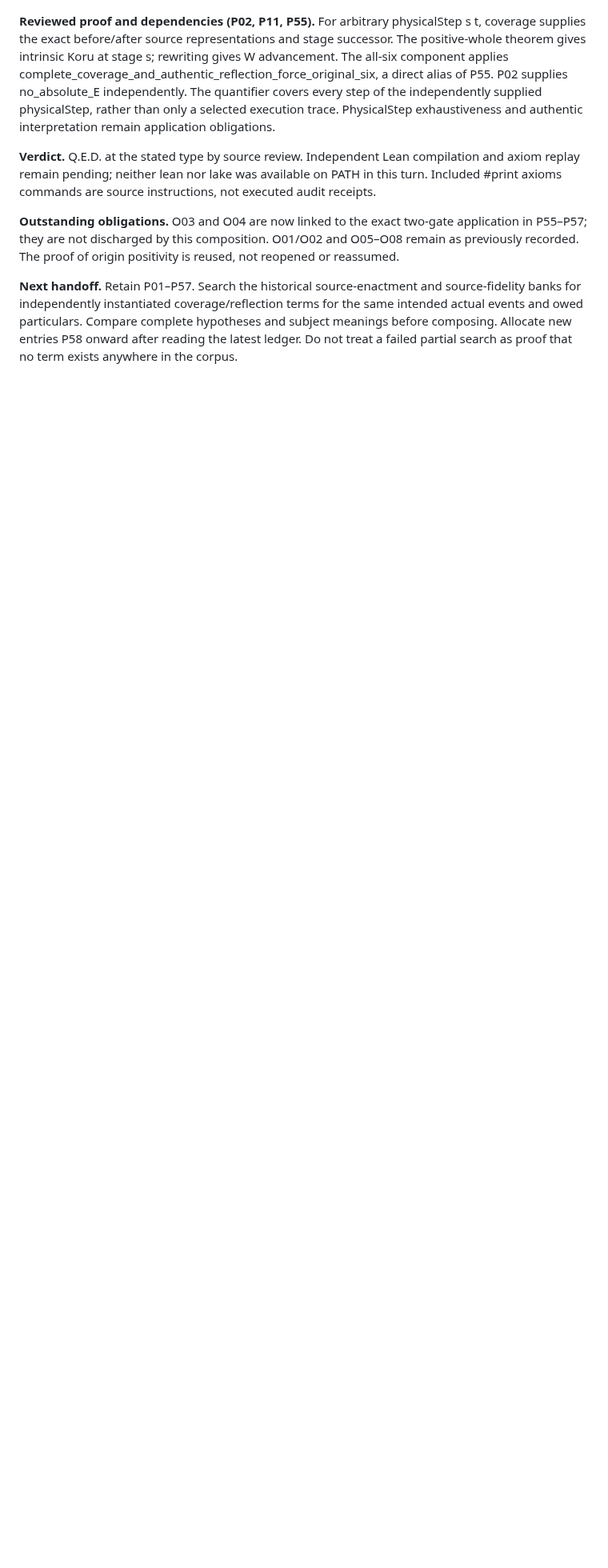
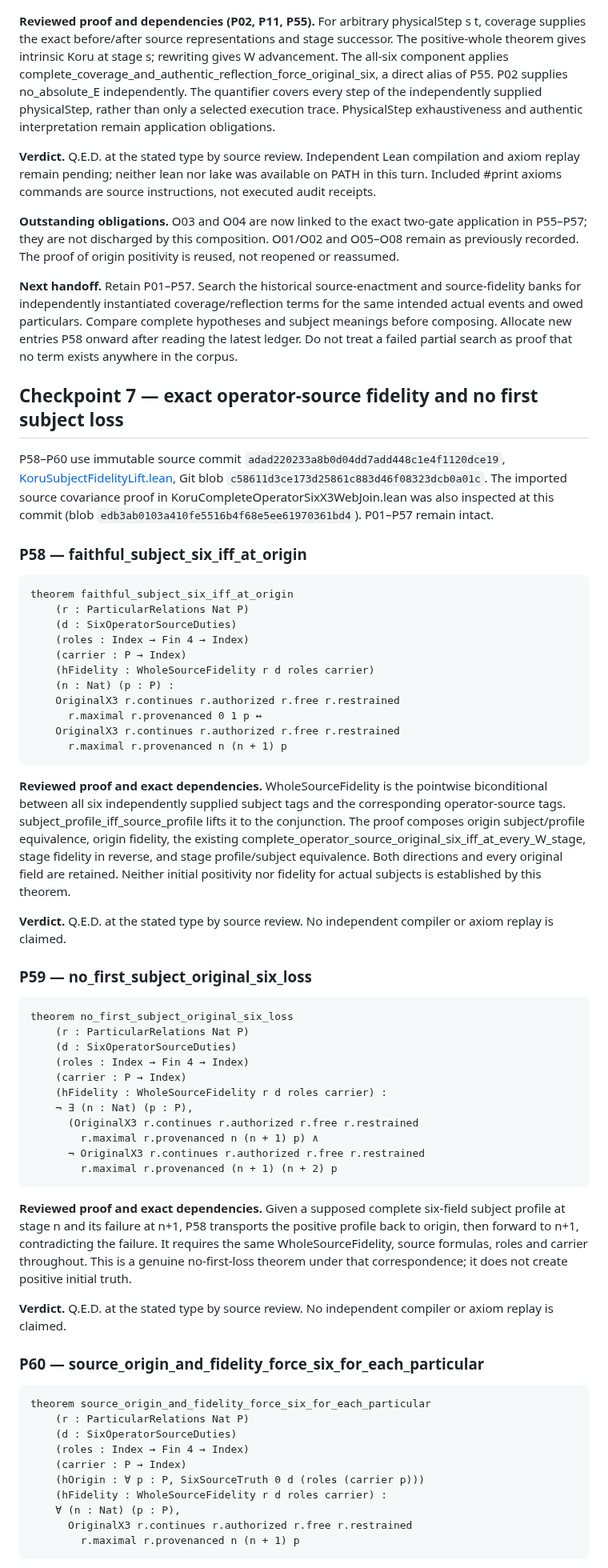
Before and after one commit to Tobillicious/universal-protection-theory, a Markdown page: UPT-CUMULATIVE-PROOF-LEDGER-2026-11-07.md, the part around one of its changes. Shown at 80% size. Drawn GitHub-style; blank space fills up the shorter version.

Commit message:
docs: record P58–P60 faithful operator-source six-duty transport

````diff
--- a/UPT-CUMULATIVE-PROOF-LEDGER-2026-11-07.md
+++ b/UPT-CUMULATIVE-PROOF-LEDGER-2026-11-07.md
@@ -1481,3 +1481,64 @@ theorem every_physical_event_has_complete_koru_full_six_G_and_no_absolute_E
 **Outstanding obligations.** O03 and O04 are now linked to the exact two-gate application in P55–P57; they are not discharged by this composition. O01/O02 and O05–O08 remain as previously recorded. The proof of origin positivity is reused, not reopened or reassumed.
 
 **Next handoff.** Retain P01–P57. Search the historical source-enactment and source-fidelity banks for independently instantiated coverage/reflection terms for the same intended actual events and owed particulars. Compare complete hypotheses and subject meanings before composing. Allocate new entries P58 onward after reading the latest ledger. Do not treat a failed partial search as proof that no term exists anywhere in the corpus.
+
+
+## Checkpoint 7 — exact operator-source fidelity and no first subject loss
+
+P58–P60 use immutable source commit `adad220233a8b0d04dd7add448c1e4f1120dce19`, [KoruSubjectFidelityLift.lean](https://github.com/Tobillicious/universal-protection-theory/blob/adad220233a8b0d04dd7add448c1e4f1120dce19/evidence/physical-bridges/PhysicalBridges/KoruSubjectFidelityLift.lean), Git blob `c58611d3ce173d25861c883d46f08323dcb0a01c`. The imported source covariance proof in KoruCompleteOperatorSixX3WebJoin.lean was also inspected at this commit (blob `edb3ab0103a410fe5516b4f68e5ee61970361bd4`). P01–P57 remain intact.
+
+### P58 — faithful_subject_six_iff_at_origin
+
+```lean
+theorem faithful_subject_six_iff_at_origin
+    (r : ParticularRelations Nat P)
+    (d : SixOperatorSourceDuties)
+    (roles : Index → Fin 4 → Index)
+    (carrier : P → Index)
+    (hFidelity : WholeSourceFidelity r d roles carrier)
+    (n : Nat) (p : P) :
+    OriginalX3 r.continues r.authorized r.free r.restrained
+      r.maximal r.provenanced 0 1 p ↔
+    OriginalX3 r.continues r.authorized r.free r.restrained
+      r.maximal r.provenanced n (n + 1) p
+```
+
+**Reviewed proof and exact dependencies.** WholeSourceFidelity is the pointwise biconditional between all six independently supplied subject tags and the corresponding operator-source tags. subject_profile_iff_source_profile lifts it to the conjunction. The proof composes origin subject/profile equivalence, origin fidelity, the existing complete_operator_source_original_six_iff_at_every_W_stage, stage fidelity in reverse, and stage profile/subject equivalence. Both directions and every original field are retained. Neither initial positivity nor fidelity for actual subjects is established by this theorem.
+
+**Verdict.** Q.E.D. at the stated type by source review. No independent compiler or axiom replay is claimed.
+
+### P59 — no_first_subject_original_six_loss
+
+```lean
+theorem no_first_subject_original_six_loss
+    (r : ParticularRelations Nat P)
+    (d : SixOperatorSourceDuties)
+    (roles : Index → Fin 4 → Index)
+    (carrier : P → Index)
+    (hFidelity : WholeSourceFidelity r d roles carrier) :
+    ¬ ∃ (n : Nat) (p : P),
+      (OriginalX3 r.continues r.authorized r.free r.restrained
+        r.maximal r.provenanced n (n + 1) p) ∧
+      ¬ OriginalX3 r.continues r.authorized r.free r.restrained
+        r.maximal r.provenanced (n + 1) (n + 2) p
+```
+
+**Reviewed proof and exact dependencies.** Given a supposed complete six-field subject profile at stage n and its failure at n+1, P58 transports the positive profile back to origin, then forward to n+1, contradicting the failure. It requires the same WholeSourceFidelity, source formulas, roles and carrier throughout. This is a genuine no-first-loss theorem under that correspondence; it does not create positive initial truth.
+
+**Verdict.** Q.E.D. at the stated type by source review. No independent compiler or axiom replay is claimed.
+
+### P60 — source_origin_and_fidelity_force_six_for_each_particular
+
+```lean
+theorem source_origin_and_fidelity_force_six_for_each_particular
+    (r : ParticularRelations Nat P)
+    (d : SixOperatorSourceDuties)
+    (roles : Index → Fin 4 → Index)
+    (carrier : P → Index)
+    (hOrigin : ∀ p : P, SixSourceTruth 0 d (roles (carrier p)))
+    (hFidelity : WholeSourceFidelity r d roles carrier) :
+    ∀ (n : Nat) (p : P),
+      OriginalX3 r.continues r.authorized r.free r.restrained
+        r.maximal r.provenanced n (n + 1) p
+```
+
````
Also changed, not shown: other parts of UPT-CUMULATIVE-PROOF-LEDGER-2026-11-07.md (+10 -1 lines).
